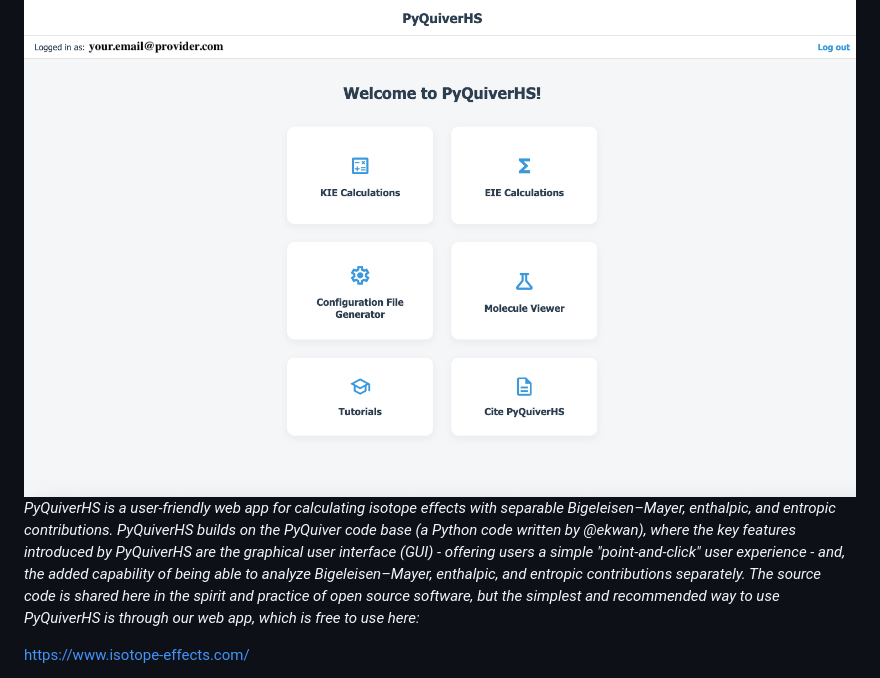
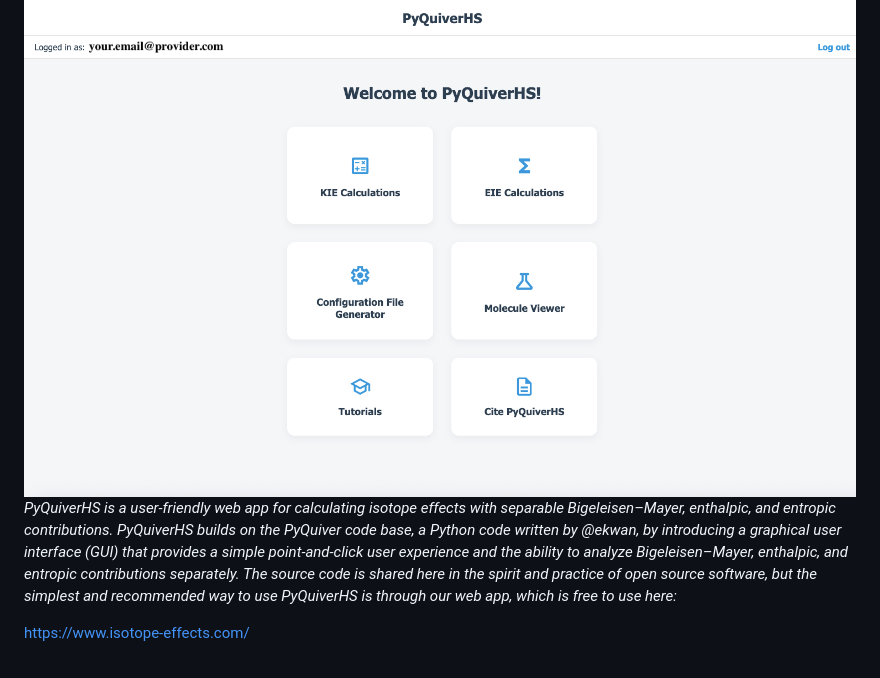
Before and after one commit to ggrazioli/PyQuiverHS, a Markdown page: README.md, the part around the change. GitHub-like rendering.

Commit message:
fix punctuation in readme

```diff
--- a/README.md
+++ b/README.md
@@ -1,7 +1,7 @@
 # Welcome to PyQuiverHS
 ## INTRODUCTION
 ![picture of main menu](pics/main_menu.png)
-*PyQuiverHS is a user-friendly web app for calculating isotope effects with separable Bigeleisen–Mayer, enthalpic, and entropic contributions. PyQuiverHS builds on the PyQuiver code base (a Python code written by @ekwan), where the key features introduced by PyQuiverHS are the graphical user interface (GUI) - offering users a simple "point-and-click" user experience - and, the added capability of being able to analyze Bigeleisen–Mayer, enthalpic, and entropic contributions separately. The source code is shared here in the spirit and practice of open source software, but the simplest and recommended way to use PyQuiverHS is through our web app, which is free to use here:*
+*PyQuiverHS is a user-friendly web app for calculating isotope effects with separable Bigeleisen–Mayer, enthalpic, and entropic contributions. PyQuiverHS builds on the PyQuiver code base, a Python code written by @ekwan, by introducing a graphical user interface (GUI) that provides a simple point-and-click user experience and the ability to analyze Bigeleisen–Mayer, enthalpic, and entropic contributions separately. The source code is shared here in the spirit and practice of open source software, but the simplest and recommended way to use PyQuiverHS is through our web app, which is free to use here:*
 
 https://www.isotope-effects.com/
 
```
